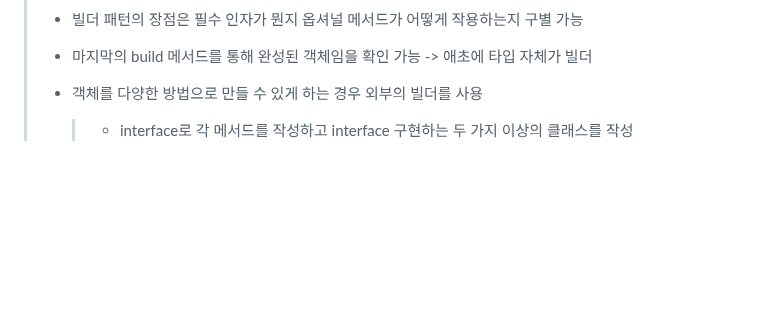
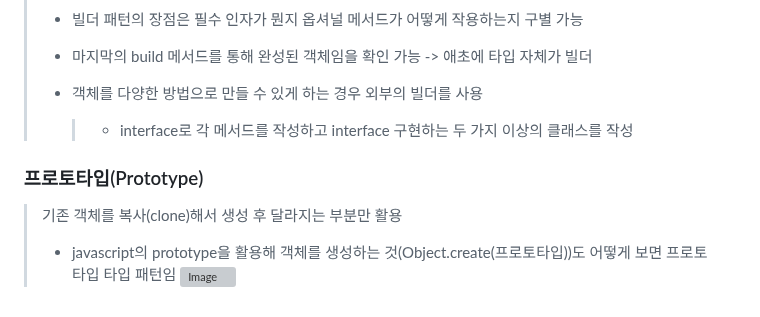
Before and after one commit to dltlaos11/TIL, a Markdown page: Design Patterns/README.md, the part around the change. Rendered like a GitHub page; blank space fills up the shorter version; grey boxes are pictures that could not be loaded.

Commit message:
study[Design Patterns]: javascript의 prototype으로 객체 생성 -> 프로토타입 패턴

```diff
--- a/Design Patterns/README.md
+++ b/Design Patterns/README.md
@@ -835,3 +835,10 @@
 > - 마지막의 build 메서드를 통해 완성된 객체임을 확인 가능 -> 애초에 타입 자체가 빌더
 > - 객체를 다양한 방법으로 만들 수 있게 하는 경우 외부의 빌더를 사용
 >   > - interface로 각 메서드를 작성하고 interface 구현하는 두 가지 이상의 클래스를 작성
+
+### 프로토타입(Prototype)
+
+> 기존 객체를 복사(clone)해서 생성 후 달라지는 부분만 활용
+>
+> - javascript의 prototype을 활용해 객체를 생성하는 것(Object.create(프로토타입))도 어떻게 보면 프로토타입 타입 패턴임
+>   ![Image](https://github.com/user-attachments/assets/2ac7ac32-fb64-4733-a078-8cd82ded5951)
```
